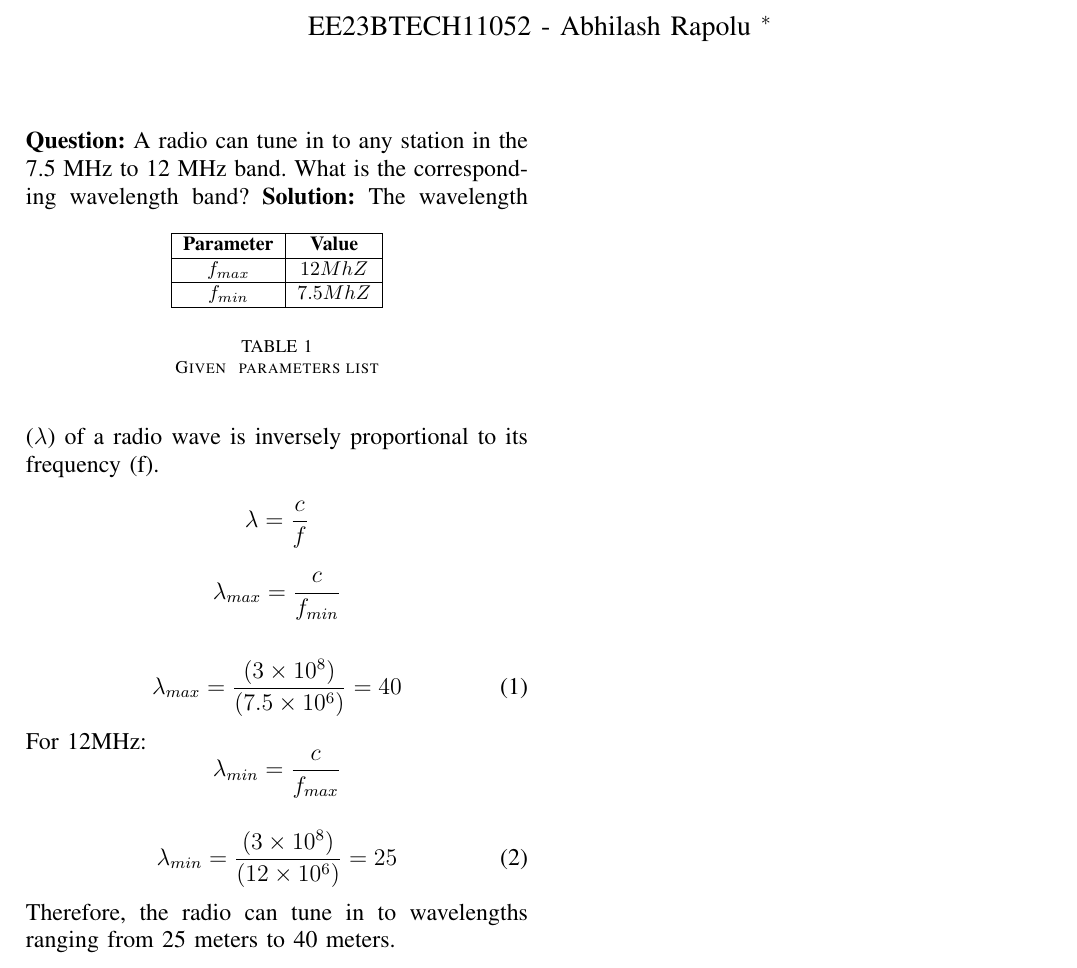
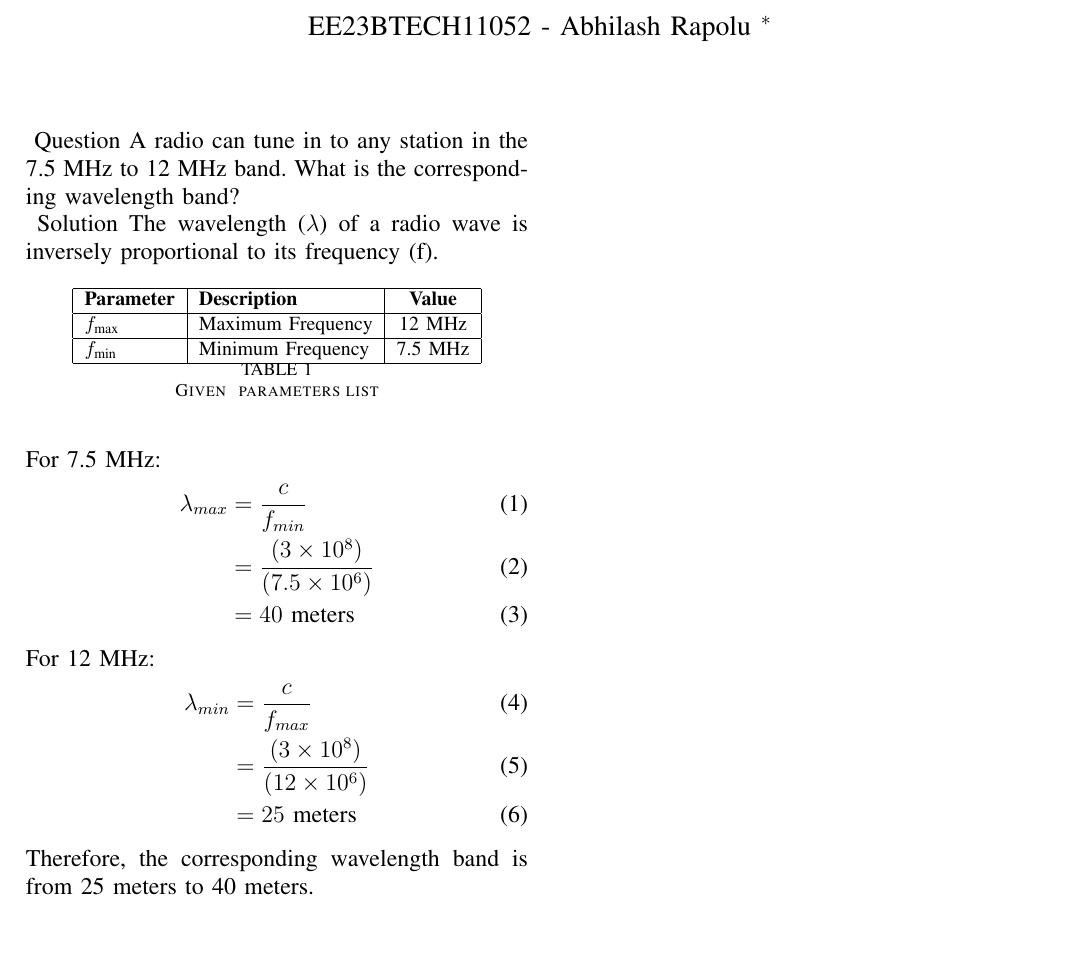
Before and after one commit to AbhilashRapolu/signals-and-systems, a LaTeX paper (problem 1/a1.tex, which reads problem 1/table1.tex): part of the page, cut so that both start at the same text, the shorter picture padded with empty space. The pictures show the PDF file problem 1/a1.pdf that the author committed with the source.

Commit message:
Add files via upload

```diff
--- a/problem 1/a1.tex
+++ b/problem 1/a1.tex
@@ -4,22 +4,29 @@
 \documentclass[journal,12pt,twocolumn]{IEEEtran}
 \usepackage{cite}
 \usepackage{amsmath,amssymb,amsfonts,amsthm}
+
 \begin{document}
+
 \bibliographystyle{IEEEtran}
+
 \vspace{3cm}
 \title{NCERT 11.15. Q10}
 \author{EE23BTECH11052 - Abhilash Rapolu $^{*}$% <-this % stops a space
 }
 \maketitle
+
 \newpage
 \bigskip
 \renewcommand{\thetable}{\arabic{table}}
 \bibliographystyle{IEEEtran}
 \parindent 0px
-\Question A radio can tune in to any station in the 7.5 MHz to 12 MHz band.
- What is the corresponding wavelength band? \\
-\Solution
+
+\ Question
+A radio can tune in to any station in the 7.5 MHz to 12 MHz band. What is the corresponding wavelength band?
+
+\ Solution
+The wavelength ($\lambda$) of a radio wave is inversely proportional to its frequency (f).
+
 \begin{table}[htbp] \small
 \centering
 \input{table1}
-\caption{Given \, parameters list}\end{table}
@@ -27,14 +37,16 @@ The wavelength ($\lambda$) of a radio wave is inversely proportional to its freq
 \begin{align}
-\lambda=\frac{c}{f}
-\lambda_{max}=\frac{c}{f_{min}}
+\lambda_{max} &= \frac{c}{f_{min}} \\
+&= \frac{(3\times10^{8})}{(7.5\times10^{6})} \\
+&= 40 \text{ meters}
 \end{align}
+
+For 12 MHz:
 \begin{align}
-\lambda_{max}=\frac{(3\times10^{8})}{(7.5\times10^{6})}=40
+\lambda_{min} &= \frac{c}{f_{max}} \\
+&= \frac{(3\times10^{8})}{(12\times10^{6})} \\
+&= 25 \text{ meters}
 \end{align}
-For 12MHz:
-\begin{align}
-\lambda_{min}=\frac{c}{f_{max}}
-\lambda_{min}=\frac{(3\times10^{8})}{(12\times10^{6})}=25
-\end{align}
-Therefore, the corresponding wavlength band is from 25 meters to 40 meters.
+
+Therefore, the corresponding wavelength band is from 25 meters to 40 meters.
+
 \end{document}
--- a/problem 1/table1.tex
+++ b/problem 1/table1.tex
@@ -1,10 +1,5 @@
-
-\begin{document}
-\begin{tabular}{|c|c|c|}
+\begin{tabular}{|l|l|c|}
 \hline
-\textbf{Parameter}&\textbf{Value}\\
-   \hline
-    ${f_{max}}$  & $12 MhZ$ \\
-   \hline
-   $f_{min}$ & $7.5 MhZ$ \\
-   \hline
+\textbf{Parameter} & \textbf{Description} & \textbf{Value} \\
+\hline
+$f_{\text{max}}$ & Maximum Frequency & 12 MHz \\
@@ -11,2 +9 @@
 \end{tabular}
-\end{document}
```
Also changed, not shown: problem 1/a1.pdf, problem 1/a1.tex (5 more changed lines), problem 1/table1.tex (3 more changed lines), 3 other files.
